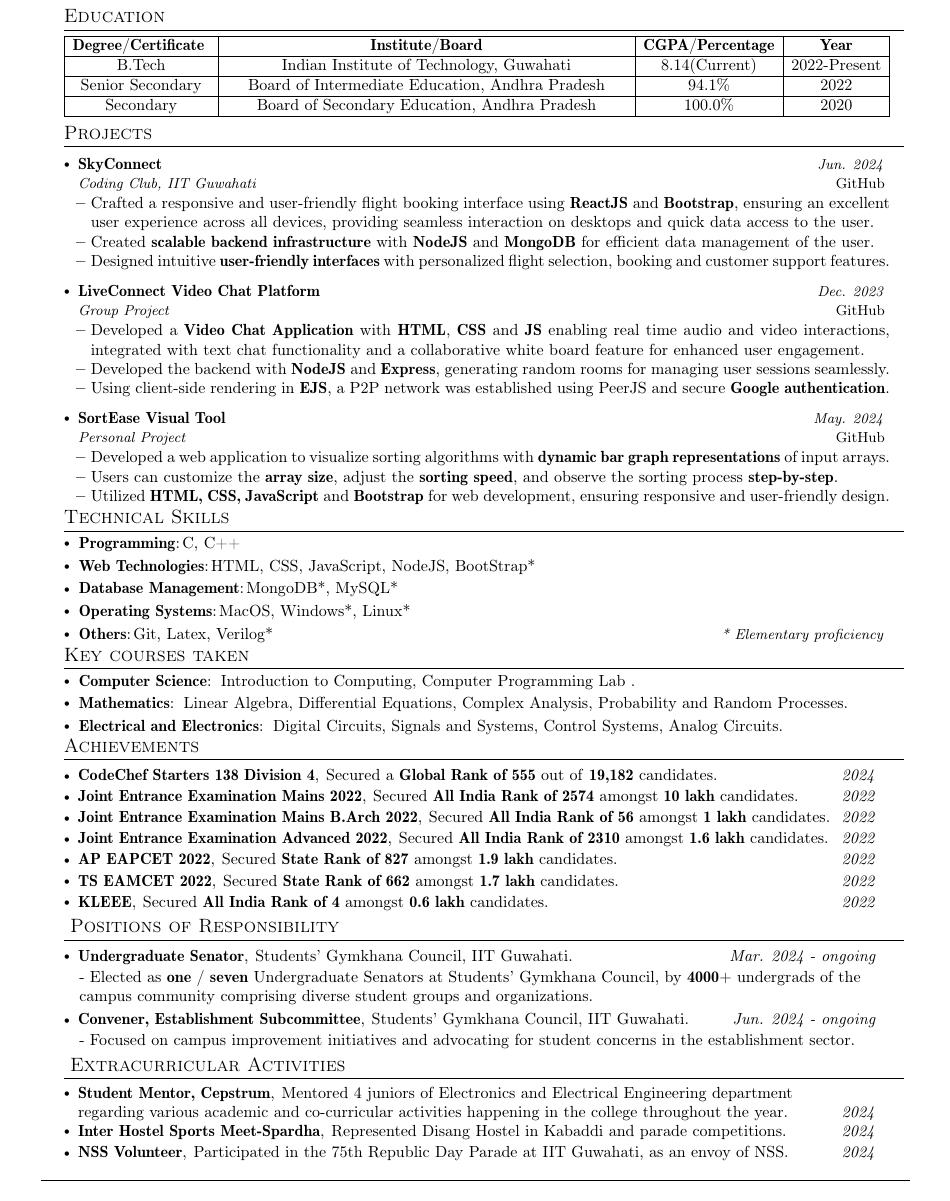
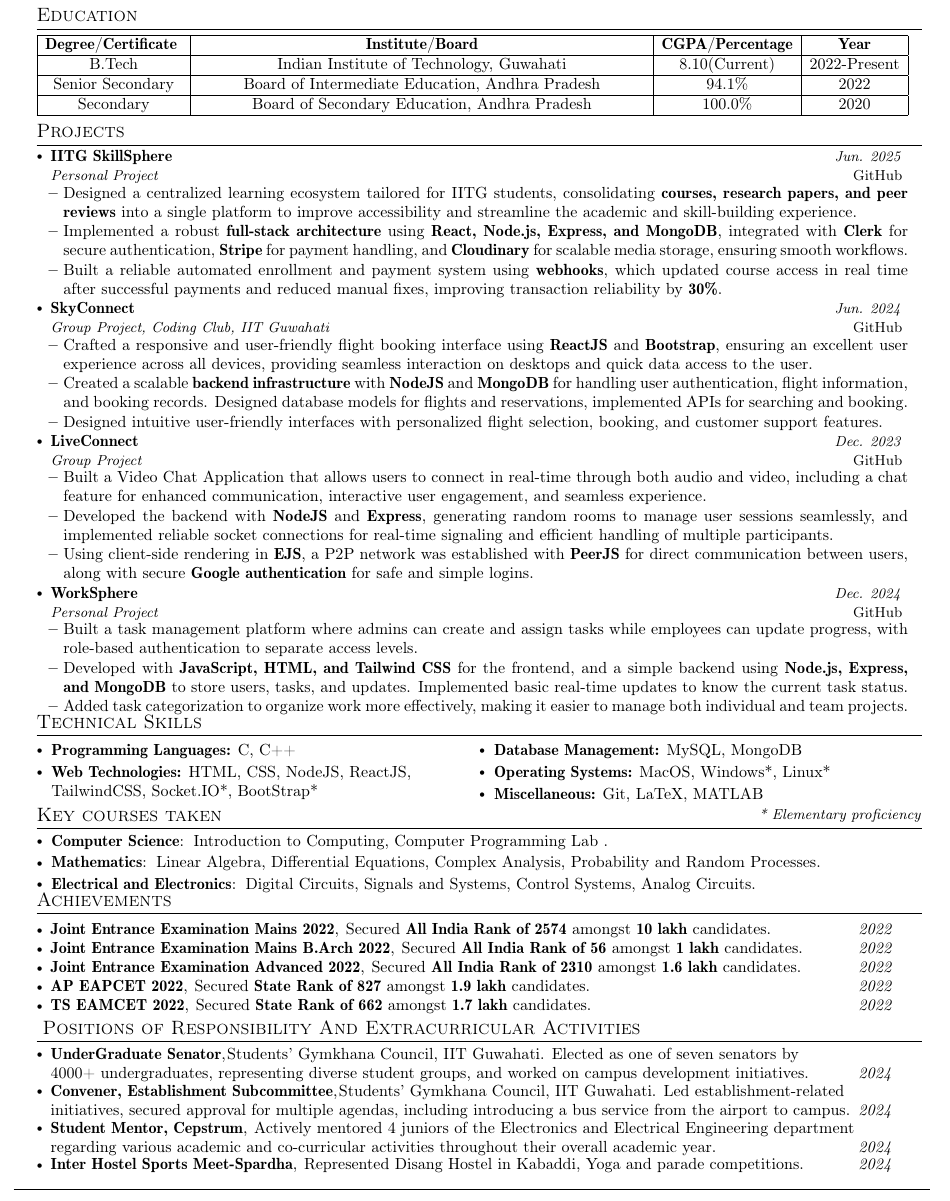
Before and after one commit to hanumasaikrish21/Resume_me, a LaTeX document (main.tex): part of the page, cut so that both start at the same text. Compiled offline with pdfLaTeX.

Commit message:
Updated resume

```diff
--- a/main.tex
+++ b/main.tex
@@ -7,6 +7,7 @@
 %---- Required Packages and Functions ----
 
 \documentclass[a4paper,11pt]{article}
+\setlength{\footskip}{4.1pt}
 \usepackage{latexsym}
 \usepackage{xcolor}
 \usepackage{float}
@@ -32,7 +33,7 @@
 \fancyfoot{}
 \renewcommand{\headrulewidth}{0pt}
 \renewcommand{\footrulewidth}{0pt}
-\geometry{left=1.4cm, top=0.8cm, right=1.2cm, bottom=1cm}
+\geometry{left=0.8cm, top=0.8cm, right=0.8cm, bottom=0.8cm}
 % Adjust margins
 %\addtolength{\oddsidemargin}{-0.5in}
 %\addtolength{\evensidemargin}{-0.5in}
@@ -175,7 +176,7 @@
   \hline
   \textbf{Degree/Certificate } & \textbf{Institute/Board} & \textbf{CGPA/Percentage} & \textbf{Year}\\
   \hline
-  B.Tech & Indian Institute of Technology, Guwahati & 8.14(Current) & 2022-Present\\
+  B.Tech & Indian Institute of Technology, Guwahati & 8.10(Current) & 2022-Present\\
   \hline
   Senior Secondary & Board of Intermediate Education, Andhra Pradesh & 94.1\% & 2022\\
   \hline
@@ -210,59 +211,92 @@
 %-----------PROJECTS-----------------
 \section{Projects}
 \resumeSubHeadingListStart
+\vspace{-0.125cm}
     \resumeProject
-      {SkyConnect} %Project Name
-      {Coding Club, IIT Guwahati} %Project Name, Location Name
-      {Jun. 2024} %Event Dates
-      {\href{https://github.com/hanumasaikrish21/AirlineManagement_CC_Summer_Project}{GitHub}} %Website
+  {IITG SkillSphere} %Project Name
+  {Personal Project } %Org/Context
+  {Jun. 2025} %Timeline
+  {\href{https://github.com/hanumasaikrish21/IITG-SkillSphere}{GitHub}} %Link
+\resumeItemListStart
+  \item {Designed a centralized learning ecosystem tailored for IITG students, consolidating \textbf{courses, research papers, and peer reviews} into a single platform to improve accessibility and streamline the academic and skill-building experience.}
+
+  \item {Implemented a robust \textbf{full-stack architecture} using \textbf{React, Node.js, Express, and MongoDB}, integrated with \textbf{Clerk} for secure authentication, \textbf{Stripe} for payment handling, and \textbf{Cloudinary} for scalable media storage, ensuring smooth workflows.}
+
+  \item {Built a reliable automated enrollment and payment system using \textbf{webhooks}, which updated course access in real time after successful payments and reduced manual fixes, improving transaction reliability by \textbf{30\%}.}
+
+\resumeItemListEnd
+\vspace{-0.14cm}
+\resumeProject
+  {SkyConnect}
+  {Group Project, Coding Club, IIT Guwahati}
+  {Jun. 2024}
+  {\href{https://github.com/hanumasaikrish21/AirlineManagement_CC_Summer_Project}{GitHub}}
 \resumeItemListStart
   \item {Crafted a responsive and user-friendly flight booking interface using \textbf{ReactJS} and \textbf{Bootstrap}, ensuring an excellent user experience across all devices, providing seamless interaction on desktops and quick data access to the user.}
 
-    \item {Created \textbf{scalable backend infrastructure} with \textbf{NodeJS} and \textbf{MongoDB} for efficient data management of the user.}
-    \item {Designed intuitive \textbf{user-friendly interfaces} with personalized flight selection, booking and customer support features.}
+  \item {Created a scalable \textbf{backend infrastructure} with \textbf{NodeJS} and \textbf{MongoDB} for handling user authentication, flight information, and booking records. Designed database models for flights and reservations, implemented APIs for searching and booking.}
+
+  \item {Designed intuitive user-friendly interfaces with personalized flight selection, booking, and customer support features.}
 \resumeItemListEnd
 
+\vspace{-0.14cm}
 \resumeProject
-      {LiveConnect Video Chat Platform}
-      {Group Project}{Dec. 2023}{\href{https://github.com/hanumasaikrish21/video-chat-app-cc}{GitHub}}
+  {LiveConnect}
+  {Group Project}
+  {Dec. 2023}
+  {\href{https://github.com/hanumasaikrish21/video-chat-app-cc}{GitHub}}
 \resumeItemListStart
-    \item {Developed a \textbf{Video Chat Application} with  \textbf{HTML}, \textbf{CSS} and  \textbf{JS} enabling real time audio and video interactions, integrated with text chat functionality and a collaborative white board feature for enhanced user engagement. }
-    \item {Developed the backend with \textbf{NodeJS} and \textbf{Express}, generating random rooms for managing user sessions seamlessly.}
-    \item {
-    Using client-side rendering in \textbf{EJS}, a P2P network was established using PeerJS and secure \textbf{Google authentication}.}
-\resumeItemListEnd
-    \resumeProject
-      {SortEase Visual Tool}
-      {Personal Project}{May. 2024}{\href{https://github.com/hanumasaikrish21/Sorting_Illustrator}{GitHub}}
-      \resumeItemListStart
-   \item {Developed a web application to visualize sorting algorithms with \textbf{dynamic bar graph representations} of input arrays.}
+  \item {Built a Video Chat Application that allows users to connect in real-time through both audio and video, including a chat feature for enhanced communication, interactive user engagement, and seamless experience.}
 
-        \item {Users can customize the \textbf{array size}, adjust the \textbf{sorting speed}, and observe the sorting process \textbf{step-by-step}.}
-\item {Utilized \textbf{HTML, CSS, JavaScript} and \textbf{Bootstrap} for web development, ensuring responsive and user-friendly design.}
+ \item {Developed the backend with \textbf{NodeJS} and \textbf{Express}, generating random rooms to manage user sessions seamlessly, and implemented reliable socket connections for real-time signaling and efficient handling of multiple participants.}
+
+
+  \item {Using client-side rendering in \textbf{EJS}, a P2P network was established with \textbf{PeerJS} for direct communication between users, along with secure \textbf{Google authentication} for safe and simple logins.}
 \resumeItemListEnd
 
 
+\vspace{-0.14cm}
+ \resumeProject
+  {WorkSphere}
+  {Personal Project}
+  {Dec. 2024}
+  {\href{https://github.com/hanumasaikrish21/WorkSphere}{GitHub}}
+\resumeItemListStart
+  \item {Built a task management platform where admins can create and assign tasks while employees can update progress, with role-based authentication to separate access levels.}
+
+  \item {Developed with \textbf{JavaScript, HTML, and Tailwind CSS} for the frontend, and a simple backend using \textbf{Node.js, Express, and MongoDB} to store users, tasks, and updates. Implemented basic real-time updates to know the current task status.}
+
+  \item {Added task categorization to organize work more effectively, making it easier to manage both individual and team projects.}
+\resumeItemListEnd
 
 \resumeSubHeadingListEnd
+
 \vspace{-9.0mm}
 
 
+
 \section{Technical Skills}
- \resumeHeadingSkillStart
-  \resumeSubItem{Programming} % Category
-    {C, C++}
- \resumeSubItem{Web Technologies} % Category
-    {HTML, CSS, JavaScript, NodeJS, BootStrap*}
- \resumeSubItem{Database Management}
- {MongoDB*, MySQL*}
- \resumeSubItem{Operating Systems} % Category
-    {MacOS, Windows*, Linux*} % Skills
- \resumeSubItem{Others}
- {Git, Latex, Verilog*}
-\hfill \textit{\footnotesize{* Elementary proficiency}} \hspace{3mm}
- \resumeHeadingSkillEnd
-\vspace{-3.25mm}
+\setlength{\columnsep}{0pt}
+\vspace{-0.08cm}
+\begin{multicols}{2}
+\begin{itemize}[leftmargin=*, nosep]
+  \item \textbf{Programming Languages:} C, C++
+  \vspace{0.06cm}
+  \item \textbf{Web Technologies:} HTML, CSS, NodeJS, ReactJS,\\ TailwindCSS, Socket.IO*, BootStrap*
+  \vspace{0.06cm}
+  \item \textbf{Database Management:} MySQL, MongoDB
+  \vspace{0.06cm}
+  \item \textbf{Operating Systems:} MacOS, Windows*, Linux*
+  \vspace{0.06cm}
+  \item \textbf{Miscellaneous:} Git, LaTeX, MATLAB
 
+
+\end{itemize}
+\end{multicols}
+
+\hfill \textit{\footnotesize{* Elementary proficiency}}
+
+\vspace{-0.85cm}
 \section{Key courses taken}
 \resumeHeadingSkillStart
 \resumeSubItem{Computer Science}
@@ -278,9 +312,6 @@
 \section{Achievements}
 \vspace{-0.2mm}
 \resumeSubHeadingListStart
-\resumePOR{CodeChef Starters 138 Division 4} % Award
-    { Secured a \textbf{Global Rank of 555} out of \textbf{19,182} candidates.} % Event
-    {2024} %Event Year
 \resumePOR{Joint Entrance Examination Mains 2022} % Award
     { Secured \textbf{All India Rank of 2574} amongst \textbf{10 lakh} candidates.} % Event
     {2022} %Event Year
@@ -296,43 +327,44 @@
 \resumePOR{TS EAMCET 2022} % Award
     { Secured \textbf{State Rank of 662} amongst \textbf{1.7 lakh} candidates.} % Event
     {2022} %Event Year
-\resumePOR{KLEEE} % Award
-    { Secured \textbf{All India Rank of 4} amongst \textbf{0.6 lakh} candidates.} % Event
-    {2022} %Event Year
     \vspace{-2.5mm}
-\section{Positions of Responsibility}
-\vspace{-0.2cm}
-\resumePOR{Undergraduate Senator} % Award
-    { Students’ Gymkhana Council, IIT Guwahati.} % Event
-    {Mar. 2024 - ongoing} %Event Year
-\resumeSubHeadingListStart
-\vspace{0.5em} % Adjust the space as needed
-- Elected as \textbf{one / seven} Undergraduate Senators at Students’ Gymkhana
-  Council, by \textbf{4000+} undergrads  of the campus community comprising diverse student groups and organizations.
-\resumeSubHeadingListEnd
-\vspace{-0.5cm}
-\resumePOR{Convener, Establishment Subcommittee} % Award
-    { Students’ Gymkhana Council, IIT Guwahati.} % Event
-    {Jun. 2024 - ongoing} %Event Year
-\resumeSubHeadingListStart
-\vspace{0.5em} % Adjust the space as needed
-- Focused on campus improvement initiatives and advocating for student concerns in the establishment sector.
-\resumeSubHeadingListEnd
+% \section{Positions of Responsibility}
+% \vspace{-0.2cm}
+% \resumePOR{Undergraduate Senator} % Award
+%     { Students’ Gymkhana Council, IIT Guwahati.} % Event
+%     {Mar. 2024 - ongoing} %Event Year
+% \resumeSubHeadingListStart
+% \vspace{0.5em} % Adjust the space as needed
+% - Elected as \textbf{one / seven} Undergraduate Senators at Students’ Gymkhana
+%   Council, by \textbf{4000+} undergrads  of the campus community comprising diverse student groups and organizations.
+% \resumeSubHeadingListEnd
+% \vspace{-0.5cm}
+% \resumePOR{Convener, Establishment Subcommittee} % Award
+%     { Students’ Gymkhana Council, IIT Guwahati.} % Event
+%     {Jun. 2024 - ongoing} %Event Year
+% \resumeSubHeadingListStart
+% \vspace{0.5em} % Adjust the space as needed
+% - Focused on campus improvement initiatives and advocating for student concerns in the establishment sector.
+% \resumeSubHeadingListEnd
 
-\vspace{-0.8cm}
-\section{Extracurricular Activities}
+\section{Positions of Responsibility And Extracurricular Activities}
 \vspace{-0.25cm}
+\resumePOR{UnderGraduate Senator}{Students’ Gymkhana Council, IIT Guwahati. Elected as one of seven senators by \\4000+ undergraduates, representing diverse student groups, and worked on campus development initiatives.}{2024}
+\vspace{-0.06cm}
+\resumePOR{Convener, Establishment Subcommittee}{Students’ Gymkhana Council, IIT Guwahati. Led establishment-related \\initiatives, secured approval for multiple agendas, including introducing a bus service from the airport to campus.}{2024}
+
+
+\vspace{-0.06cm}
+
 \resumePOR{Student Mentor, Cepstrum} % Award
-    { Mentored 4 juniors of Electronics and Electrical Engineering department \\ regarding various academic and co-curricular activities happening in the college throughout the year.} % Event
+    { Actively mentored 4 juniors of the Electronics and Electrical Engineering department \\regarding various academic and co-curricular activities throughout their overall academic year.} % Event
     {2024} %Event Year
 \vspace{-0.07cm}
 \resumePOR{Inter Hostel Sports Meet-Spardha} % Award
     {
-Represented Disang Hostel in Kabaddi and parade competitions.} % Event
+Represented Disang Hostel in Kabaddi, Yoga and parade competitions.} % Event
     {2024} %Event Year
-\resumePOR{NSS Volunteer} % Award
-    { Participated in the 75th Republic Day Parade at IIT Guwahati, as an envoy of NSS.} % Event
-    {2024} %Event Year
+
 \resumeSubHeadingListEnd
 
 \vspace{-2mm}
```
Lines whose indentation alone changed are shown as unchanged.
